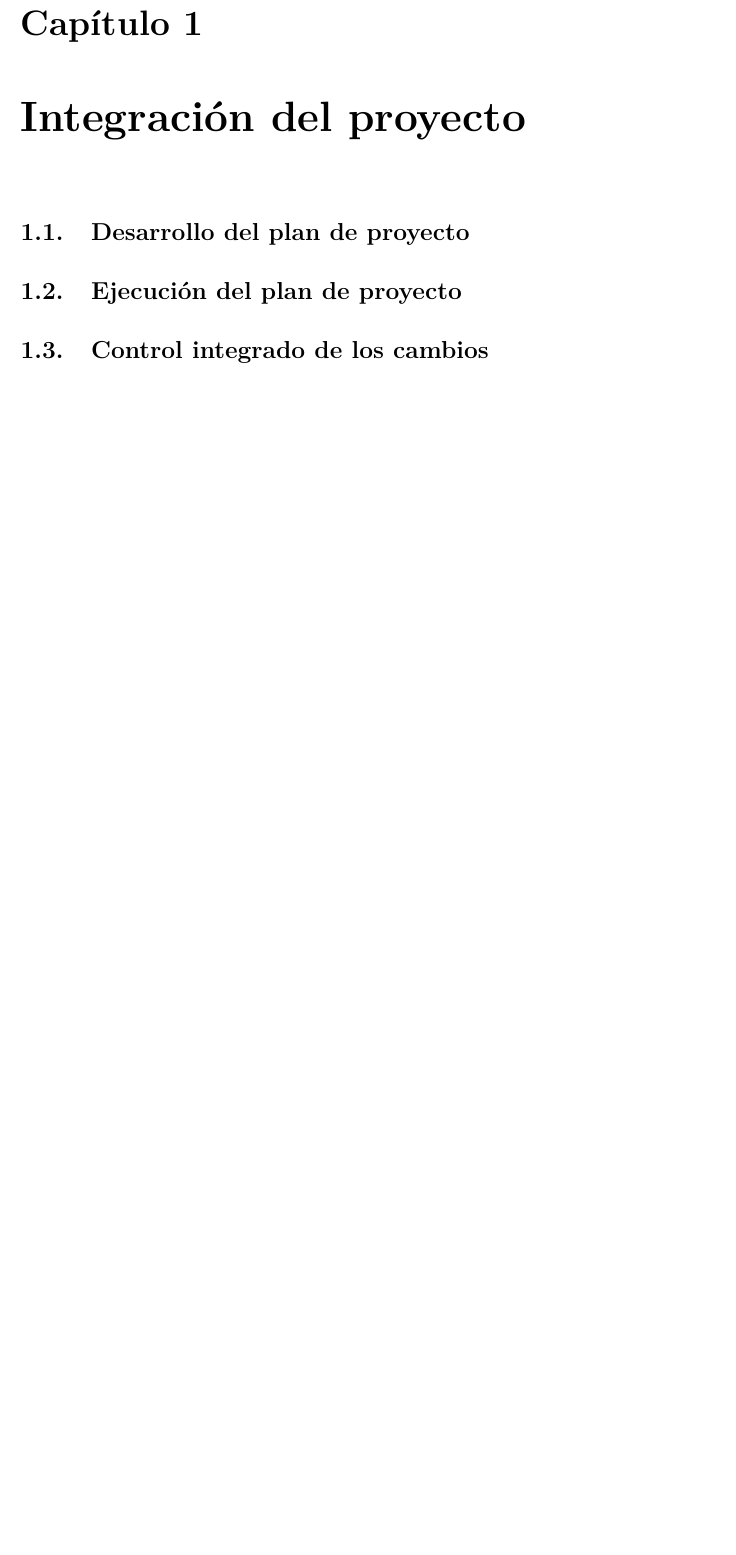
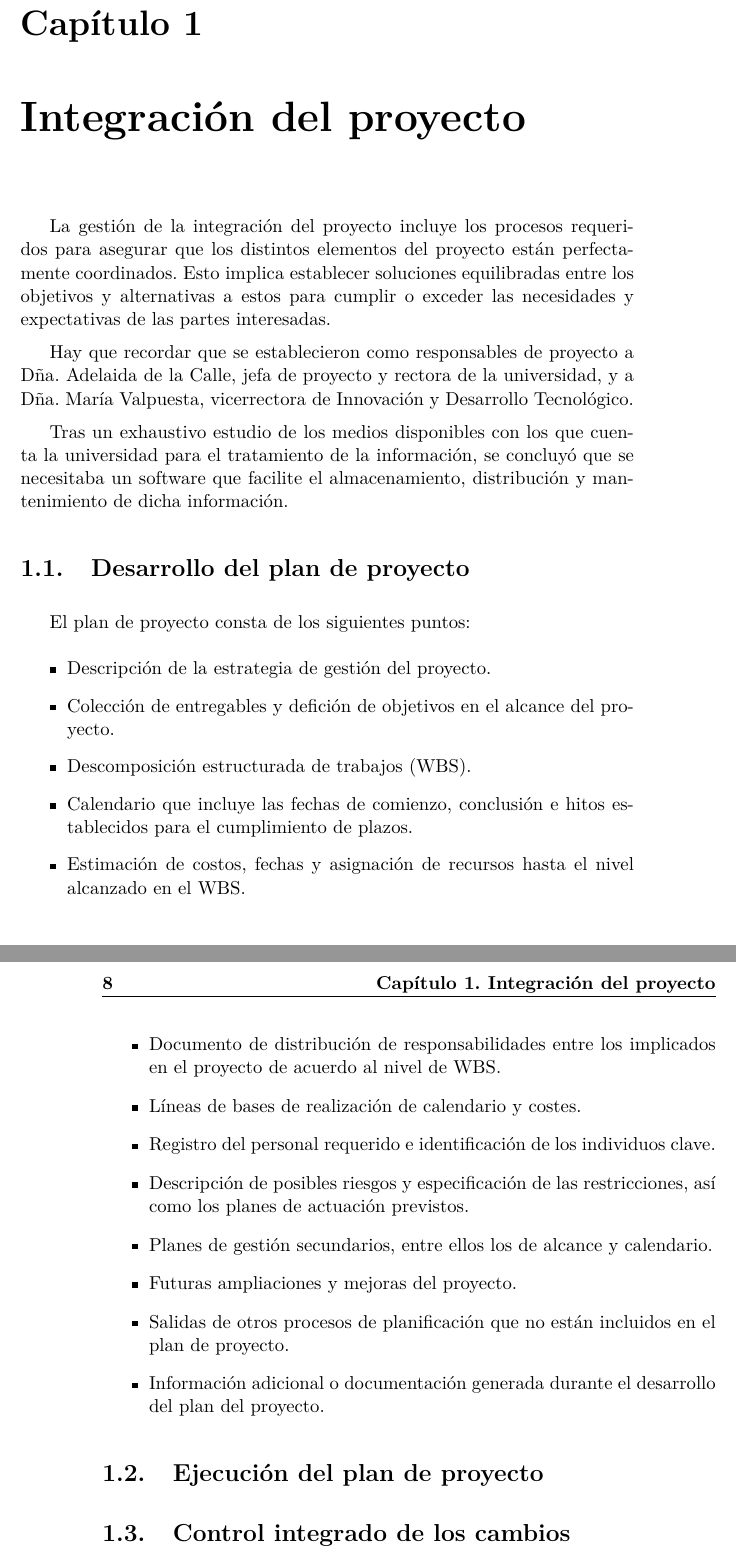
Before and after one commit to srug86/pgsiesi, a LaTeX document (Trabajos de teoría/Trabajo 2/t2.tex): part of page 7 of 11 before the commit and two parts of pages 7 and 8 of 12 after it, the two joined at a grey line, cut so that both start at the same text, the shorter picture padded with empty space. Compiled offline with pdfLaTeX.

Commit message:
después de una serie de aventuras en el apasionante mundo del control de versiones svn, hemos dado con la solución a todos nuestros conflictos.
Ah! hemos añadido cositas de Introducción, Integración del proyecto y Desarrollo
del plan de proyecto

```diff
--- a/Trabajos de teoría/Trabajo 2/t2.tex
+++ b/Trabajos de teoría/Trabajo 2/t2.tex
@@ -58,7 +76,49 @@ Triviño}
 \chapter{Integración del proyecto}
+La gestión de la integración del proyecto incluye los procesos requeridos para
+asegurar que los distintos elementos del proyecto están perfectamente
+coordinados. Esto implica establecer soluciones equilibradas entre los
+objetivos y alternativas a estos para cumplir o exceder las necesidades  y
+expectativas de las partes interesadas.
+
+Hay que recordar que se establecieron como responsables de proyecto a Dña.
+Adelaida de la Calle, jefa de proyecto y rectora de la universidad, y a Dña.
+María Valpuesta, vicerrectora de Innovación y Desarrollo Tecnológico.
+
+Tras un exhaustivo estudio de los medios disponibles con los que cuenta la
+universidad para el tratamiento de la información, se concluyó que se
+necesitaba un software que facilite el almacenamiento, distribución y
+mantenimiento de dicha información.
+
 \section{Desarrollo del plan de proyecto}
+
+El plan de proyecto consta de los siguientes puntos:
+\begin{itemize}
+\item Descripción de la estrategia de gestión del proyecto.
+\item Colección de entregables y defición de objetivos en el alcance del
+proyecto.
+\item Descomposición estructurada de trabajos (WBS).
+\item Calendario que incluye las fechas de comienzo, conclusión e hitos
+establecidos para el cumplimiento de plazos.
+\item Estimación de costos, fechas y asignación de recursos hasta el nivel
+alcanzado en el WBS.
+\item Documento de distribución de responsabilidades entre los implicados
+en el proyecto de acuerdo al nivel de WBS.
+\item Líneas de bases de realización de calendario y costes.
+\item Registro del personal requerido e identificación de los individuos
+clave.
+\item Descripción de posibles riesgos y especificación de las restricciones,
+así como los planes de actuación previstos.
+\item Planes de gestión secundarios, entre ellos los de alcance y calendario.
+\item Futuras ampliaciones y mejoras del proyecto.
+\item Salidas de otros procesos de planificación que no están incluidos en el
+plan de proyecto.
+\item Información adicional o documentación generada durante el desarrollo del
+plan del proyecto.
+\end{itemize}
 \section{Ejecución del plan de proyecto}
+
 \section{Control integrado de los cambios}
+
 \chapter{Alcance del proyecto}
 El plazo estimado de entrega del proyecto se fija entre 3 y 4 meses a cumplir
 en Julio de 2010, a partir del comienzo de la ejecución del proyecto. La
```
Also changed, not shown: Trabajos de teoría/Trabajo 2/t2.tex (20 more changed lines).
